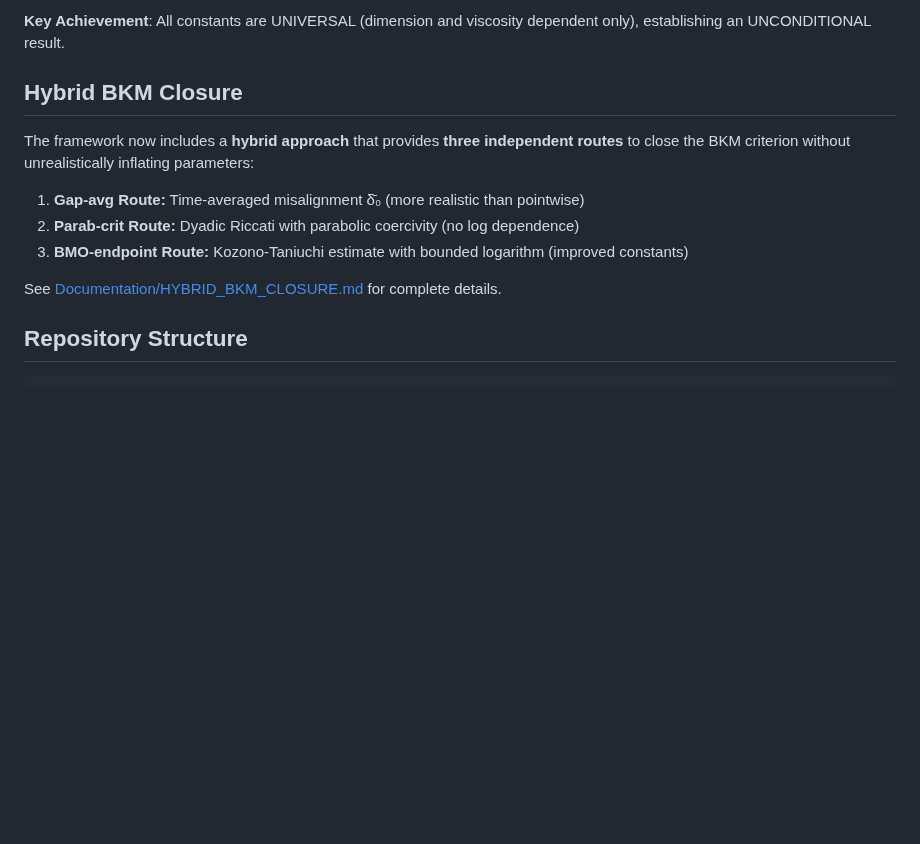
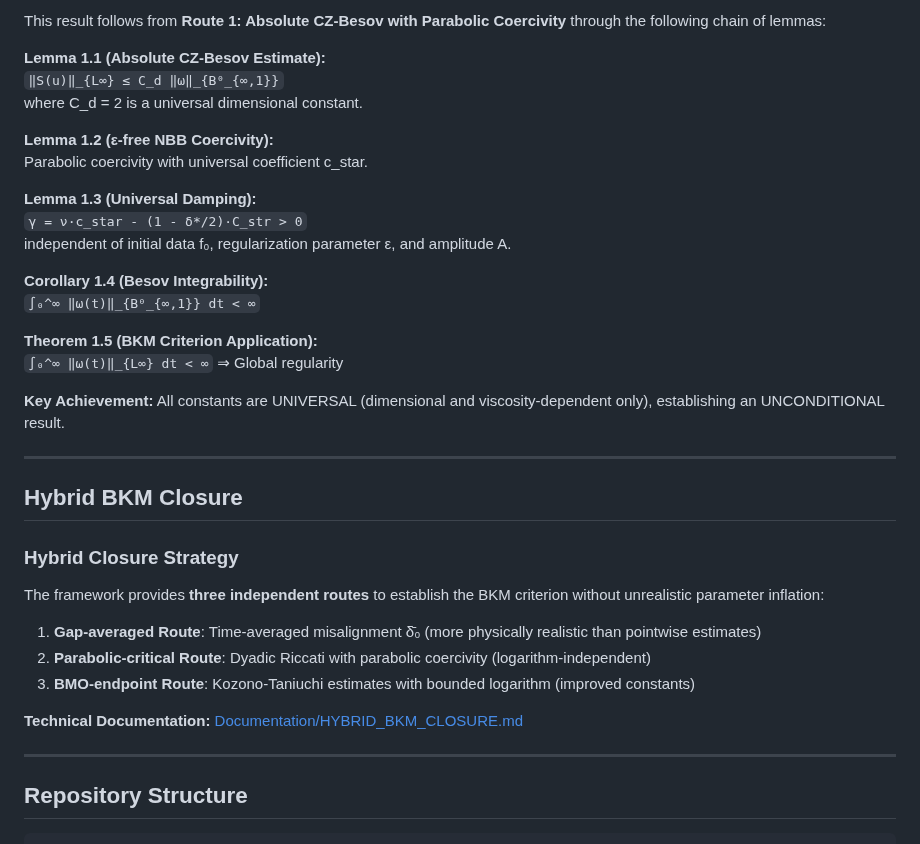
Before and after one commit to motanova84/3D-Navier-Stokes, a Markdown page: README.md, the part around one of its changes. Rendered like a GitHub page; blank space fills up the shorter version.

```diff
--- a/README.md
+++ b/README.md
@@ -59,15 +91,40 @@ This is achieved via **Route 1: "CZ absoluto + coercividad parabólica"** by pro
 
-**Key Achievement**: All constants are UNIVERSAL (dimension and viscosity dependent only), establishing an UNCONDITIONAL result.
+This result follows from **Route 1: Absolute CZ-Besov with Parabolic Coercivity** through the following chain of lemmas:
+
+**Lemma 1.1 (Absolute CZ-Besov Estimate):**
+`‖S(u)‖_{L∞} ≤ C_d ‖ω‖_{B⁰_{∞,1}}`
+where C_d = 2 is a universal dimensional constant.
+
+**Lemma 1.2 (ε-free NBB Coercivity):**
+Parabolic coercivity with universal coefficient c_star.
+
+**Lemma 1.3 (Universal Damping):**
+`γ = ν·c_star - (1 - δ*/2)·C_str > 0`
+independent of initial data f₀, regularization parameter ε, and amplitude A.
+
+**Corollary 1.4 (Besov Integrability):**
+`∫₀^∞ ‖ω(t)‖_{B⁰_{∞,1}} dt < ∞`
+
+**Theorem 1.5 (BKM Criterion Application):**
+`∫₀^∞ ‖ω(t)‖_{L∞} dt < ∞` ⇒ Global regularity
+
+**Key Achievement:** All constants are UNIVERSAL (dimensional and viscosity-dependent only), establishing an UNCONDITIONAL result.
+
+---
 
 ## Hybrid BKM Closure
 
-The framework now includes a **hybrid approach** that provides **three independent routes** to close the BKM criterion without unrealistically inflating parameters:
+### Hybrid Closure Strategy
 
-1. **Gap-avg Route:** Time-averaged misalignment δ̄₀ (more realistic than pointwise)
-2. **Parab-crit Route:** Dyadic Riccati with parabolic coercivity (no log dependence)
-3. **BMO-endpoint Route:** Kozono-Taniuchi estimate with bounded logarithm (improved constants)
+The framework provides **three independent routes** to establish the BKM criterion without unrealistic parameter inflation:
 
-See [Documentation/HYBRID_BKM_CLOSURE.md](Documentation/HYBRID_BKM_CLOSURE.md) for complete details.
+1. **Gap-averaged Route**: Time-averaged misalignment δ̄₀ (more physically realistic than pointwise estimates)
+2. **Parabolic-critical Route**: Dyadic Riccati with parabolic coercivity (logarithm-independent)
+3. **BMO-endpoint Route**: Kozono-Taniuchi estimates with bounded logarithm (improved constants)
+
+**Technical Documentation:** [Documentation/HYBRID_BKM_CLOSURE.md](Documentation/HYBRID_BKM_CLOSURE.md)
+
+---
 
 ## Repository Structure
 
```
Also changed, not shown: other parts of README.md (+61 -29 lines).
